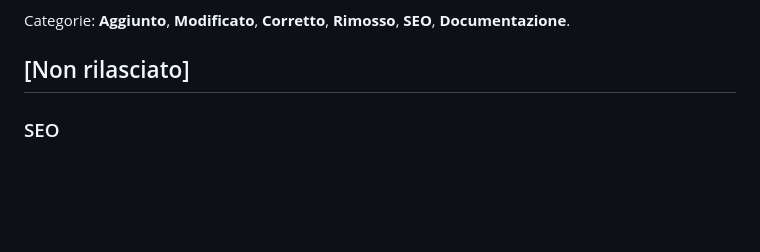
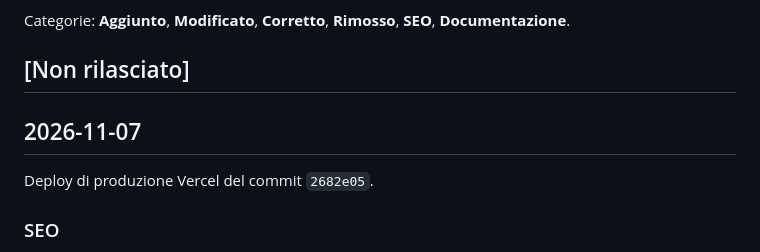
Before and after one commit to antoniosalvatorecalo/antonio-salvatore-calo, a Markdown page: CHANGELOG.md, the part around the change. GitHub-like rendering; blank space fills up the shorter version.

Commit message:
docs(changelog): data il rilascio del 2026-11-07
Co-Authored-By: Claude Opus 5.5 <noreply@anthropic.com>

```diff
--- a/CHANGELOG.md
+++ b/CHANGELOG.md
@@ -7,6 +7,10 @@ modifica, sotto "Non rilasciato"; al deploy la sezione prende la data.
 Categorie: **Aggiunto**, **Modificato**, **Corretto**, **Rimosso**, **SEO**, **Documentazione**.
 
 ## [Non rilasciato]
+
+## 2026-11-07
+
+Deploy di produzione Vercel del commit `2682e05`.
 
 ### SEO
 
```
Also changed, not shown: BACKLOG.md (+1 -0 lines).
